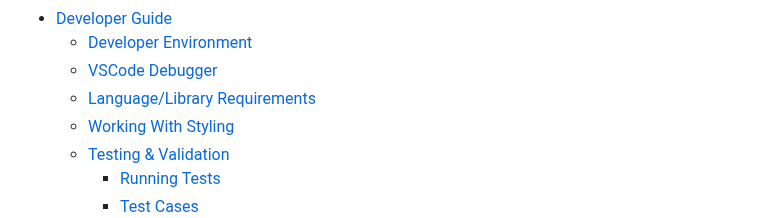
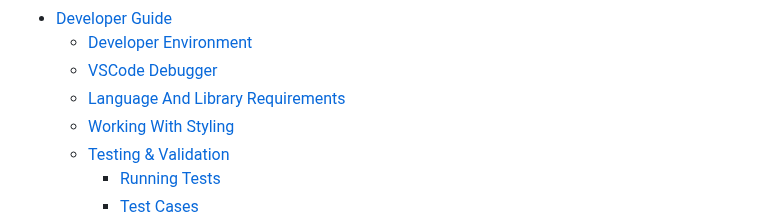
Before and after one commit to fokhrun/flask_mvc_template, a Markdown page: README.md, the part around the change. Drawn GitHub-style.

Commit message:
fix a bad formatting

```diff
--- a/README.md
+++ b/README.md
@@ -30,7 +30,7 @@
 - [Developer Guide](https://github.com/fokhrun/restaurant_reservation#developer-guide-)
     - [Developer Environment](https://github.com/fokhrun/restaurant_reservation#developer-environment-)
     - [VSCode Debugger](https://github.com/fokhrun/restaurant_reservation#vscode-debugger-)
-    - [Language/Library Requirements](https://github.com/fokhrun/restaurant_reservation#language/library-requirements-)
+    - [Language And Library Requirements](https://github.com/fokhrun/restaurant_reservation#language-and-library-requirements-)
     - [Working With Styling](https://github.com/fokhrun/restaurant_reservation#working-with-styling-)
     - [Testing & Validation](https://github.com/fokhrun/restaurant_reservation#testing-&-validation-)
         - [Running Tests](https://github.com/fokhrun/restaurant_reservation#running-tests-)
```
